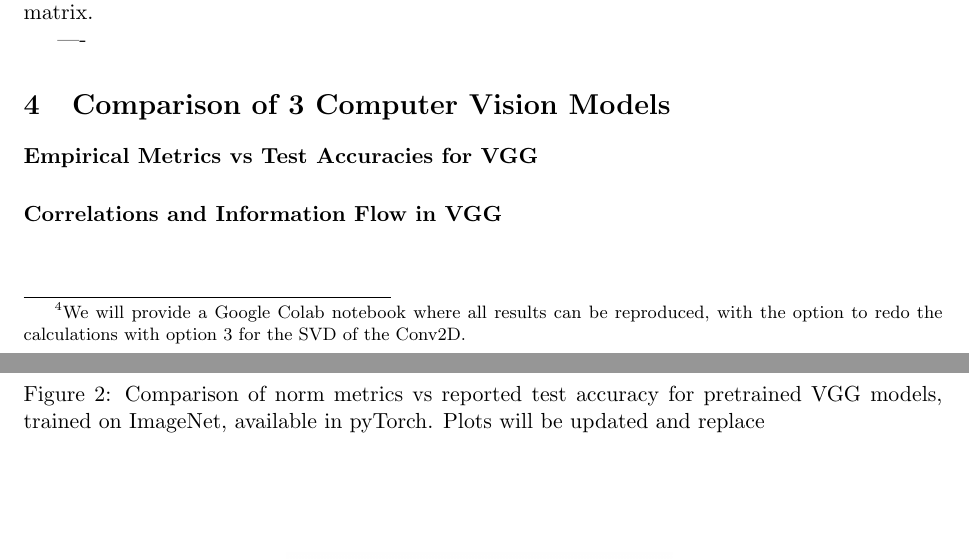
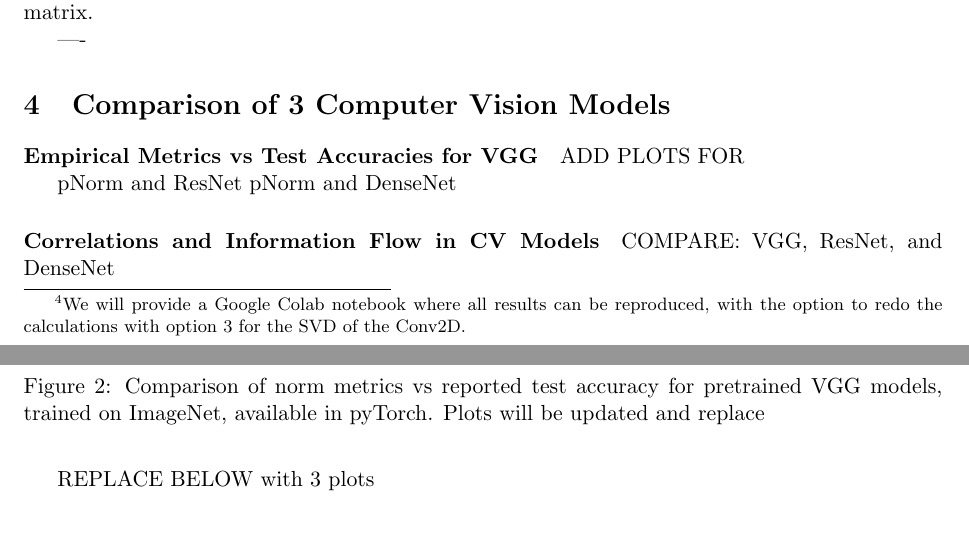
Before and after one commit to CalculatedContent/ww-trends-2020, a LaTeX paper (empirical2_TRfmt.tex, which reads cv_models.tex): two parts of pages 4 and 5 of 6, joined at a grey line, cut so that both start at the same text, the shorter picture padded with empty space. Compiled offline with pdfLaTeX.

Commit message:
still working on CV

```diff
--- a/cv_models.tex
+++ b/cv_models.tex
@@ -30,8 +30,17 @@
     \label{fig:vgg-metrics}
 \end{figure}
 
+ADD PLOTS FOR
 
-\paragraph{Correlations and Information Flow in VGG}
+pNorm and ResNet
+pNorm and DenseNet
+
+
+\paragraph{Correlations and Information Flow in CV Models}
+
+COMPARE:  VGG, ResNet, and DenseNet
+
+REPLACE BELOW with 3 plots
 
 \begin{figure}
   \centering
```
